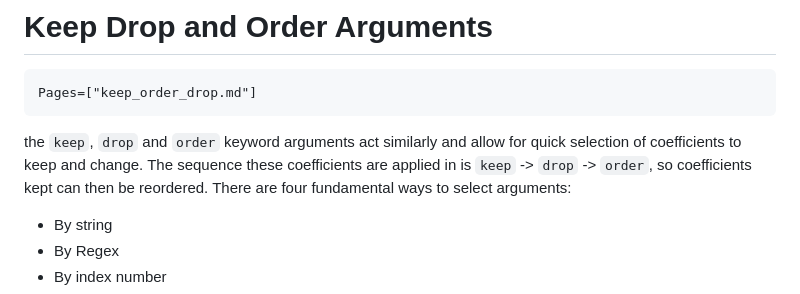
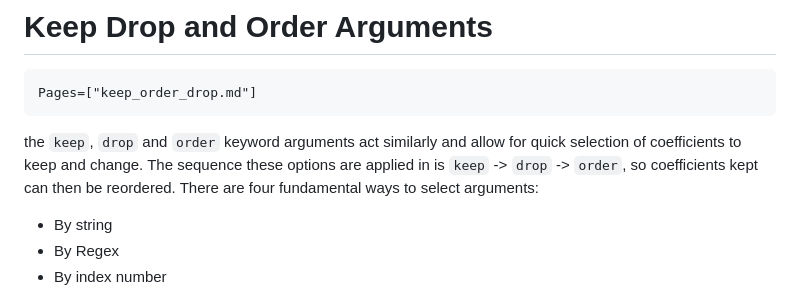
Before and after one commit to jmboehm/RegressionTables.jl, a Markdown page: docs/src/keep_drop_order.md, the part around the change. Rendered like a GitHub page.

Commit message:
doc wording adjustments

````diff
--- a/docs/src/keep_drop_order.md
+++ b/docs/src/keep_drop_order.md
@@ -19,7 +19,7 @@ end # hide
 Pages=["keep_order_drop.md"]
 ```
 
-the `keep`, `drop` and `order` keyword arguments act similarly and allow for quick selection of coefficients to keep and change. The sequence these coefficients are applied in is `keep` -> `drop` -> `order`, so coefficients kept can then be reordered. There are four fundamental ways to select arguments:
+the `keep`, `drop` and `order` keyword arguments act similarly and allow for quick selection of coefficients to keep and change. The sequence these options are applied in is `keep` -> `drop` -> `order`, so coefficients kept can then be reordered. There are four fundamental ways to select arguments:
 - By string
 - By Regex
 - By index number
````
Also changed, not shown: 1 other file.
